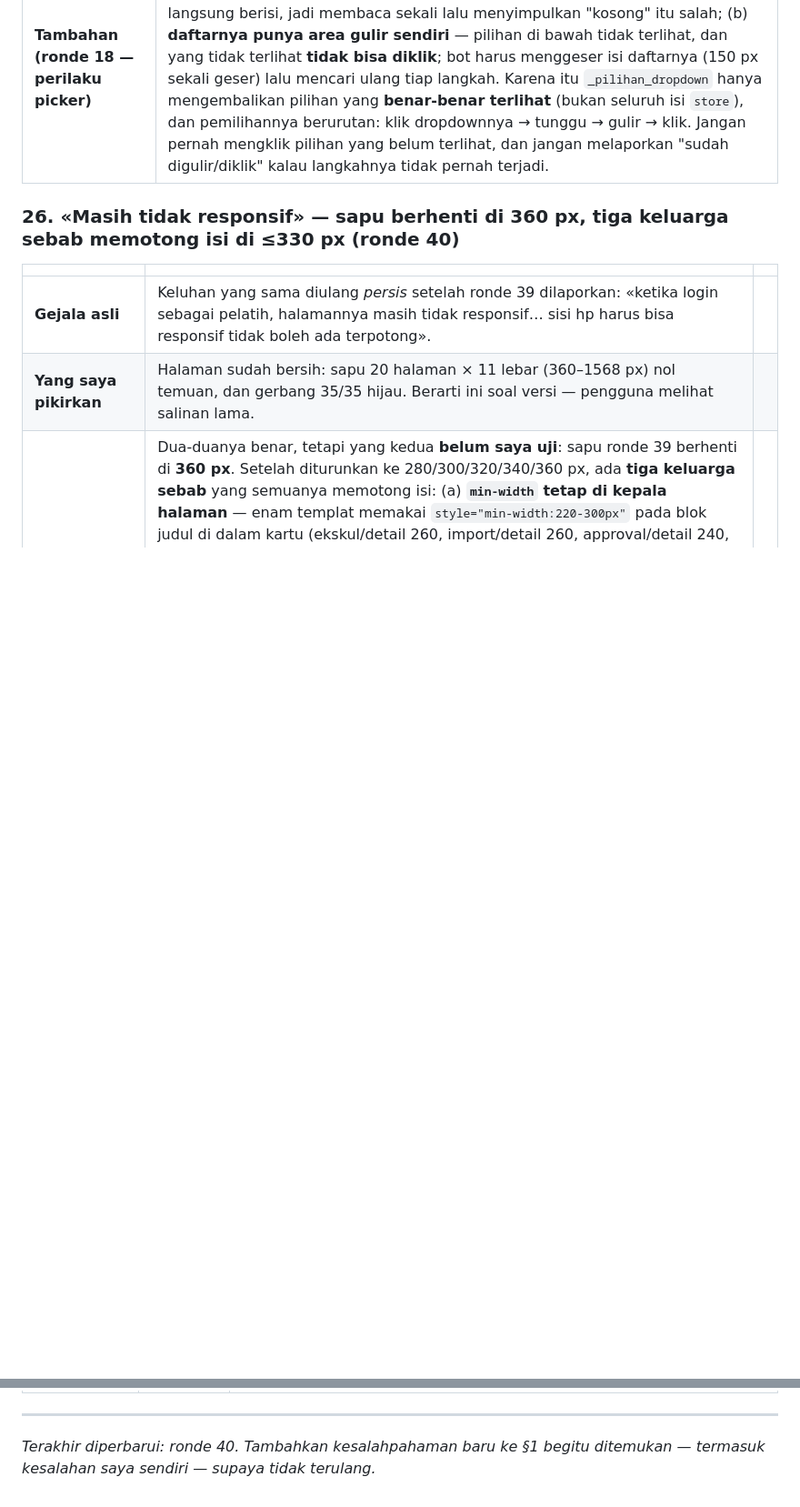
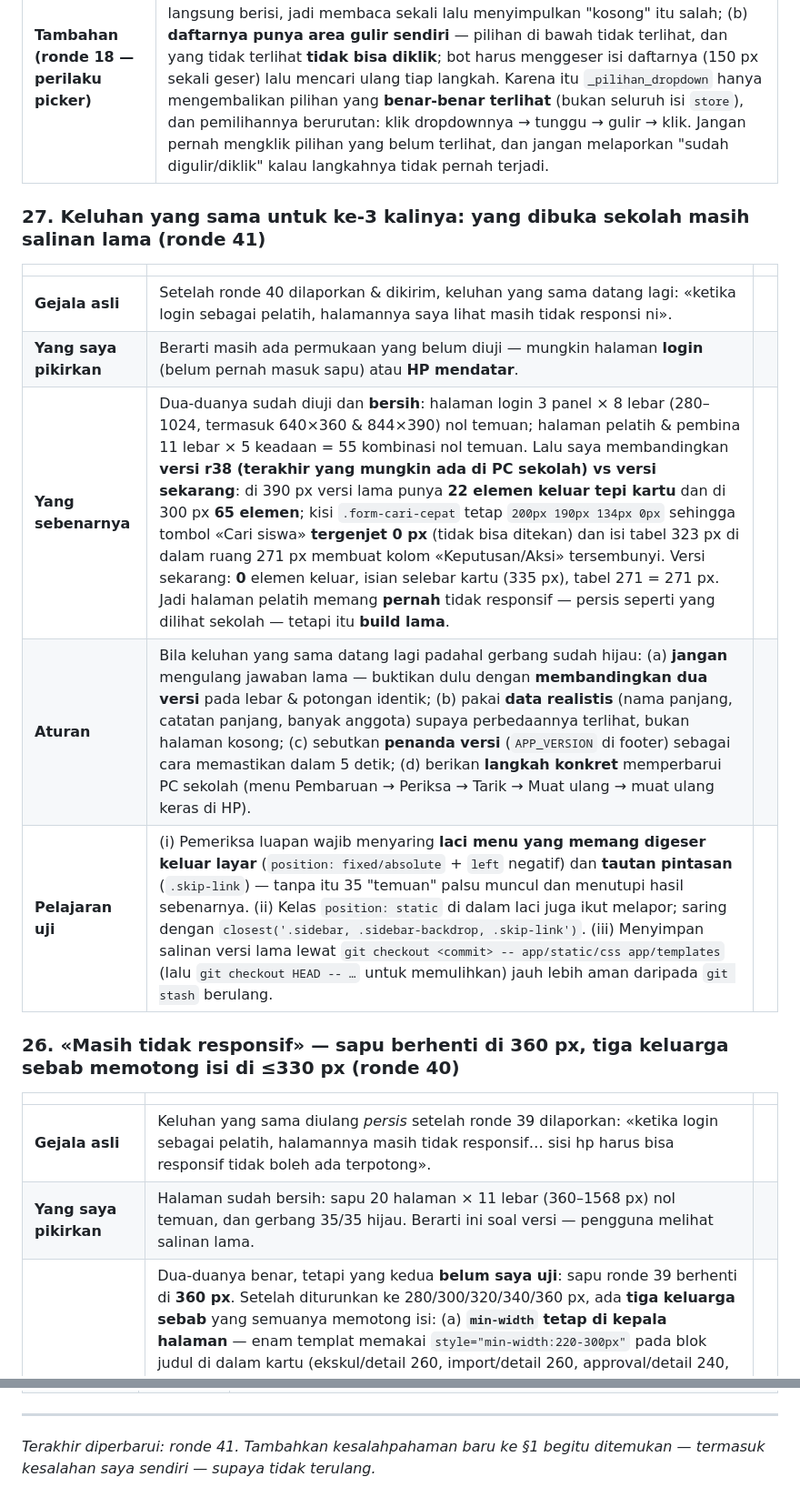
Before and after one commit to Dypoi/SM, a Markdown page: CATATAN-KESALAHAN.md, 2 parts joined by grey strips. Shown at 91% size. Drawn GitHub-style; blank space fills up the shorter version.

Commit message:
Ronde 41: catat pelajaran — keluhan sama ke-3, yang dibuka salinan lama (r38)
Tidak ada perubahan tampilan. Isi: entri 27 CATATAN-KESALAHAN.md (cara membuktikan
bahwa yang dilihat sekolah adalah build lama + cara menyaring temuan palsu laci menu)
dan baris riwayat 41. Bukti uji: halaman login 3 panel x 8 lebar bersih, halaman
pelatih/pembina 55 kombinasi 0 temuan, versi r38 punya 22 elemen keluar tepi kartu
di 390 px sementara versi sekarang 0.

Co-authored-by: arena-agent <agent@arena.ai>

Co-authored-by: arena-agent <297053741+arena-agent@users.noreply.github.com>

```diff
--- a/CATATAN-KESALAHAN.md
+++ b/CATATAN-KESALAHAN.md
@@ -166,6 +166,16 @@ versi ringkas dari catatan ini), `README.md` (dokumentasi fitur), `scripts/uji_b
 | **Yang sebenarnya** | Kolom **Pendidikan/Pekerjaan/Penghasilan ayah-ibu** adalah **dropdown (combo Ext JS)**. Mengetikkan teksnya hanya mengubah **tulisan di layar**; **nilai model Ext JS**-nya tetap kosong bila teksnya tidak persis salah satu pilihan daftar — jadi tidak tersimpan, kolom wajib (bertanda bintang merah) tetap kosong, dan penyimpanan bisa ikut ditolak. Daftar Dapodik juga **tidak sama** dengan daftar aplikasi SM: «SMA / sederajat» bisa bernama «SMA» atau «SLTA» di sana. |
 | **Aturan** | Sebelum mengisi, **kenali jenis kolomnya** (``role="combobox"``, tombol panah ``.x-form-trigger``, readonly, atau xtype combobox). Untuk dropdown: baca pilihannya dari **data komponen Ext JS** (``store``: ``displayField`` → teks, ``valueField`` → nilai), cocokkan (persis → dirapikan → nama lain → satu-satunya yang sepadan), lalu pilih — klik pilihannya bila daftarnya terbuka, atau ``select(record)``/``setValue(<valueField>)`` lewat model Ext JS. Hasilnya diperiksa dari **``getRawValue()``** (teks), bukan ``getValue()`` — pada combo Dapodik ``getValue()`` berisi **id** angka. Pilihan yang tidak ada di daftar **jangan ditebak**: sebutkan pilihan yang benar-benar terlihat dan lewati dengan jujur. **Daftar harus dibaca dari kolom itu sendiri** — pernah terjadi: daftar «Pekerjaan» dipakai untuk mencocokkan nilai «Penghasilan». |
 | **Tambahan (ronde 18 — perilaku picker)** | "Masih gagal" berikutnya bukan soal cara memilih, melainkan **perilaku daftar dropdownnya**: (a) **datanya muncul setelah ditunggu** — daftar Ext JS tidak langsung berisi, jadi membaca sekali lalu menyimpulkan "kosong" itu salah; (b) **daftarnya punya area gulir sendiri** — pilihan di bawah tidak terlihat, dan yang tidak terlihat **tidak bisa diklik**; bot harus menggeser isi daftarnya (150 px sekali geser) lalu mencari ulang tiap langkah. Karena itu `_pilihan_dropdown` hanya mengembalikan pilihan yang **benar-benar terlihat** (bukan seluruh isi `store`), dan pemilihannya berurutan: klik dropdownnya → tunggu → gulir → klik. Jangan pernah mengklik pilihan yang belum terlihat, dan jangan melaporkan "sudah digulir/diklik" kalau langkahnya tidak pernah terjadi. |
+### 27. Keluhan yang sama untuk ke-3 kalinya: yang dibuka sekolah masih salinan lama (ronde 41)
+
+| | | |
+|---|---|---|
+| **Gejala asli** | Setelah ronde 40 dilaporkan & dikirim, keluhan yang sama datang lagi: «ketika login sebagai pelatih, halamannya saya lihat masih tidak responsi ni». |
+| **Yang saya pikirkan** | Berarti masih ada permukaan yang belum diuji — mungkin halaman **login** (belum pernah masuk sapu) atau **HP mendatar**. |
+| **Yang sebenarnya** | Dua-duanya sudah diuji dan **bersih**: halaman login 3 panel × 8 lebar (280–1024, termasuk 640×360 & 844×390) nol temuan; halaman pelatih & pembina 11 lebar × 5 keadaan = 55 kombinasi nol temuan. Lalu saya membandingkan **versi r38 (terakhir yang mungkin ada di PC sekolah) vs versi sekarang**: di 390 px versi lama punya **22 elemen keluar tepi kartu** dan di 300 px **65 elemen**; kisi `.form-cari-cepat` tetap `200px 190px 134px 0px` sehingga tombol «Cari siswa» **tergenjet 0 px** (tidak bisa ditekan) dan isi tabel 323 px di dalam ruang 271 px membuat kolom «Keputusan/Aksi» tersembunyi. Versi sekarang: **0** elemen keluar, isian selebar kartu (335 px), tabel 271 = 271 px. Jadi halaman pelatih memang **pernah** tidak responsif — persis seperti yang dilihat sekolah — tetapi itu **build lama**. |
+| **Aturan** | Bila keluhan yang sama datang lagi padahal gerbang sudah hijau: (a) **jangan** mengulang jawaban lama — buktikan dulu dengan **membandingkan dua versi** pada lebar & potongan identik; (b) pakai **data realistis** (nama panjang, catatan panjang, banyak anggota) supaya perbedaannya terlihat, bukan halaman kosong; (c) sebutkan **penanda versi** (`APP_VERSION` di footer) sebagai cara memastikan dalam 5 detik; (d) berikan **langkah konkret** memperbarui PC sekolah (menu Pembaruan → Periksa → Tarik → Muat ulang → muat ulang keras di HP). |
+| **Pelajaran uji** | (i) Pemeriksa luapan wajib menyaring **laci menu yang memang digeser keluar layar** (`position: fixed/absolute` + `left` negatif) dan **tautan pintasan** (`.skip-link`) — tanpa itu 35 "temuan" palsu muncul dan menutupi hasil sebenarnya. (ii) Kelas `position: static` di dalam laci juga ikut melapor; saring dengan `closest('.sidebar, .sidebar-backdrop, .skip-link')`. (iii) Menyimpan salinan versi lama lewat `git checkout <commit> -- app/static/css app/templates` (lalu `git checkout HEAD -- …` untuk memulihkan) jauh lebih aman daripada `git stash` berulang. |
+
 ### 26. «Masih tidak responsif» — sapu berhenti di 360 px, tiga keluarga sebab memotong isi di ≤330 px (ronde 40)
 
 | | | |
@@ -441,5 +452,5 @@ Semua di `app/bot_dapodik.py` (nama fungsi, bukan nomor baris — nomornya berge
 
 ---
 
-*Terakhir diperbarui: ronde 40. Tambahkan kesalahpahaman baru ke §1 begitu
+*Terakhir diperbarui: ronde 41. Tambahkan kesalahpahaman baru ke §1 begitu
 ditemukan — termasuk kesalahan saya sendiri — supaya tidak terulang.*
```
Also changed, not shown: other parts of CATATAN-KESALAHAN.md (+1 -0 lines).
